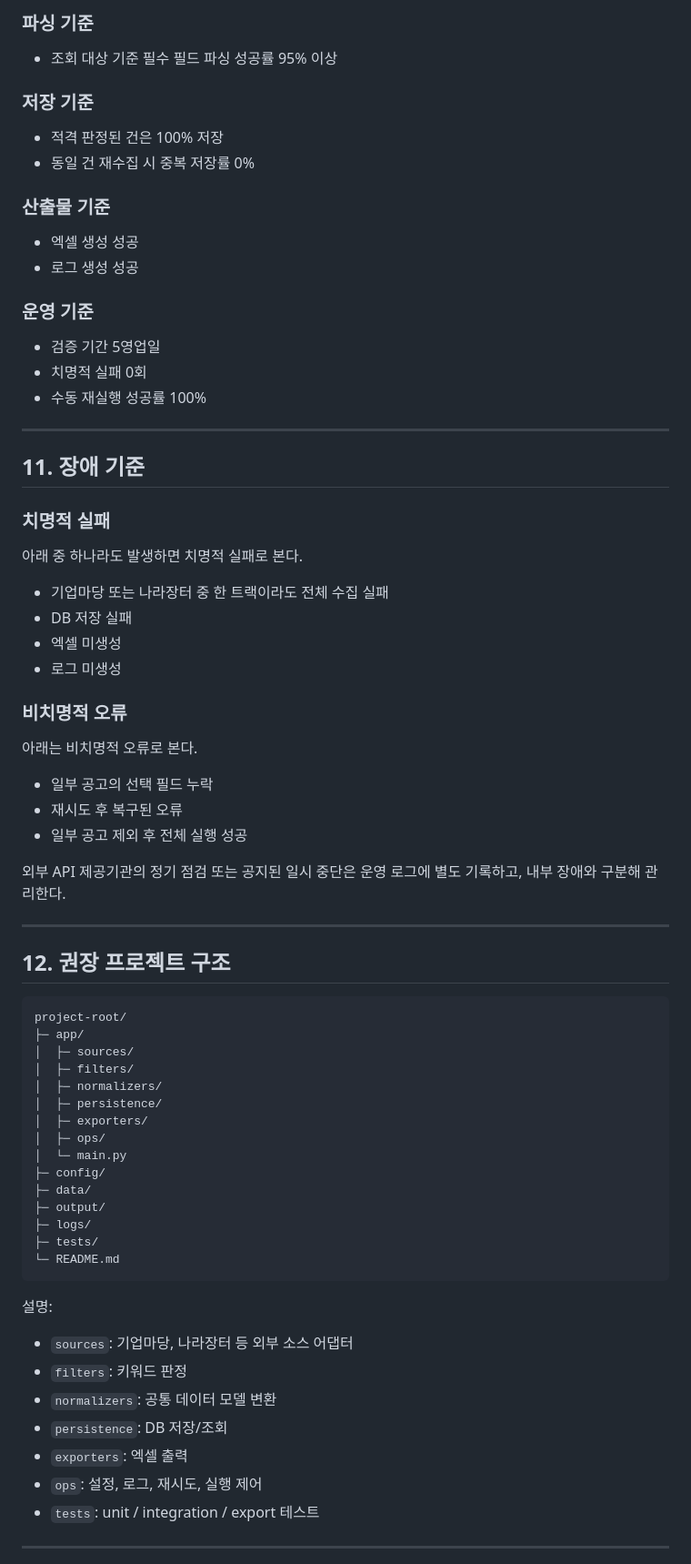
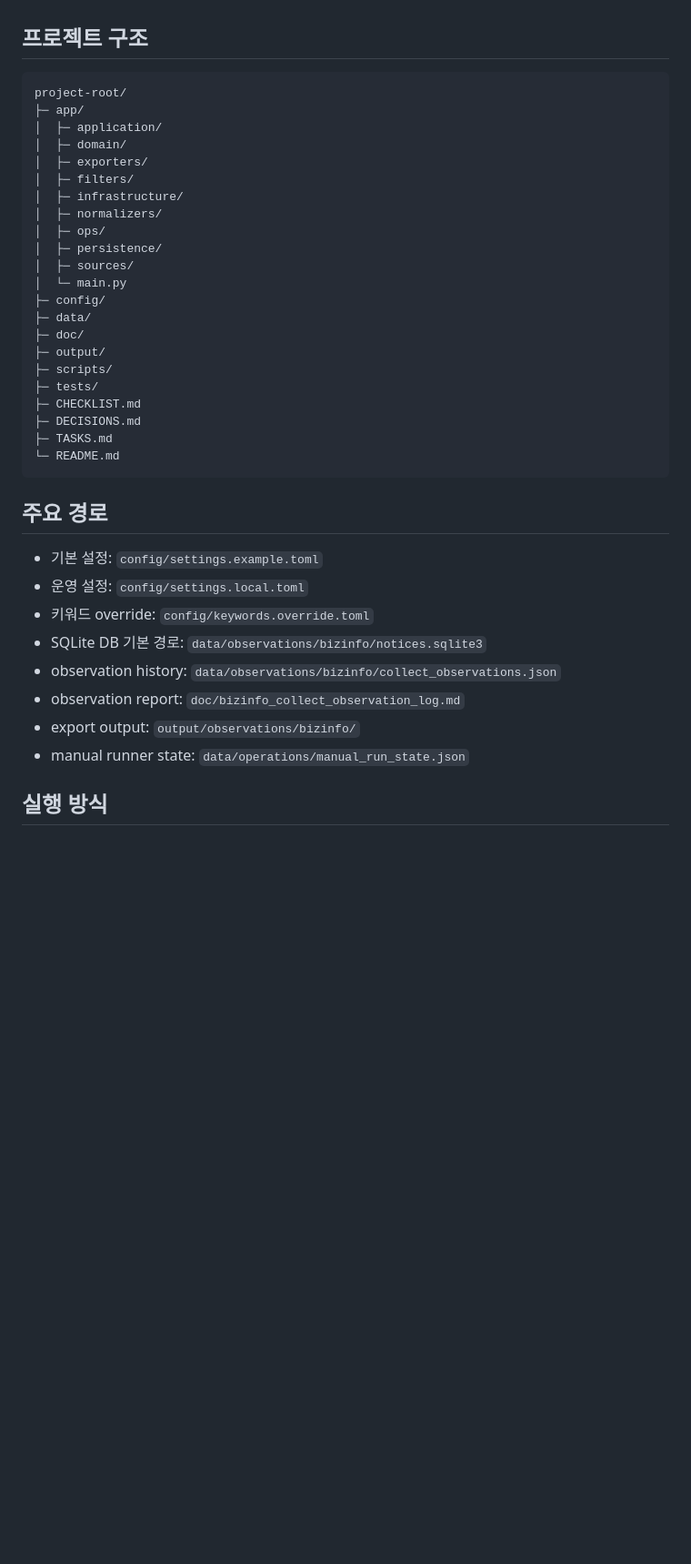
Before and after one commit to worldhug45-dotcom/project1, a Markdown page: README.md, the part around one of its changes. Shown at 91% size. Drawn GitHub-style; blank space fills up the shorter version.

````diff
--- a/README.md
+++ b/README.md
@@ -165,71 +83,40 @@
-### 파싱 기준
-- 조회 대상 기준 필수 필드 파싱 성공률 95% 이상
-
-### 저장 기준
-- 적격 판정된 건은 100% 저장
-- 동일 건 재수집 시 중복 저장률 0%
-
-### 산출물 기준
-- 엑셀 생성 성공
-- 로그 생성 성공
-
-### 운영 기준
-- 검증 기간 5영업일
-- 치명적 실패 0회
-- 수동 재실행 성공률 100%
-
----
-
-## 11. 장애 기준
-
-### 치명적 실패
-아래 중 하나라도 발생하면 치명적 실패로 본다.
-
-- 기업마당 또는 나라장터 중 한 트랙이라도 전체 수집 실패
-- DB 저장 실패
-- 엑셀 미생성
-- 로그 미생성
-
-### 비치명적 오류
-아래는 비치명적 오류로 본다.
-
-- 일부 공고의 선택 필드 누락
-- 재시도 후 복구된 오류
-- 일부 공고 제외 후 전체 실행 성공
-
-외부 API 제공기관의 정기 점검 또는 공지된 일시 중단은 운영 로그에 별도 기록하고, 내부 장애와 구분해 관리한다.
-
----
-
-## 12. 권장 프로젝트 구조
+## 프로젝트 구조
 
 ```text
 project-root/
 ├─ app/
+│  ├─ application/
+│  ├─ domain/
+│  ├─ exporters/
+│  ├─ filters/
+│  ├─ infrastructure/
+│  ├─ normalizers/
+│  ├─ ops/
+│  ├─ persistence/
 │  ├─ sources/
-│  ├─ filters/
-│  ├─ normalizers/
-│  ├─ persistence/
-│  ├─ exporters/
-│  ├─ ops/
 │  └─ main.py
 ├─ config/
 ├─ data/
+├─ doc/
 ├─ output/
-├─ logs/
+├─ scripts/
 ├─ tests/
+├─ CHECKLIST.md
+├─ DECISIONS.md
+├─ TASKS.md
 └─ README.md
 ```
 
-설명:
+## 주요 경로
 
-- `sources`: 기업마당, 나라장터 등 외부 소스 어댑터
-- `filters`: 키워드 판정
-- `normalizers`: 공통 데이터 모델 변환
-- `persistence`: DB 저장/조회
-- `exporters`: 엑셀 출력
-- `ops`: 설정, 로그, 재시도, 실행 제어
-- `tests`: unit / integration / export 테스트
+- 기본 설정: `config/settings.example.toml`
+- 운영 설정: `config/settings.local.toml`
+- 키워드 override: `config/keywords.override.toml`
+- SQLite DB 기본 경로: `data/observations/bizinfo/notices.sqlite3`
+- observation history: `data/observations/bizinfo/collect_observations.json`
+- observation report: `doc/bizinfo_collect_observation_log.md`
+- export output: `output/observations/bizinfo/`
+- manual runner state: `data/operations/manual_run_state.json`
 
----
+## 실행 방식
 
````
Also changed, not shown: other parts of README.md (+128 -221 lines), doc/release_checklist.md (added, +112 -0 lines).
